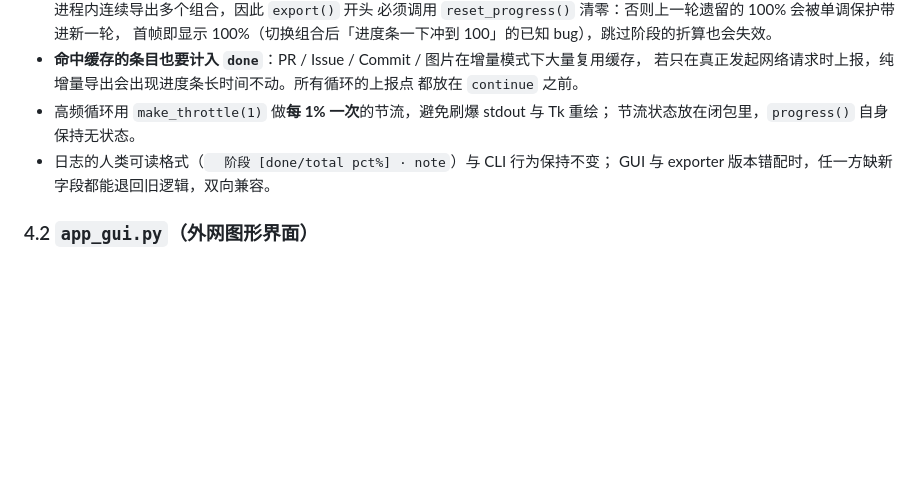
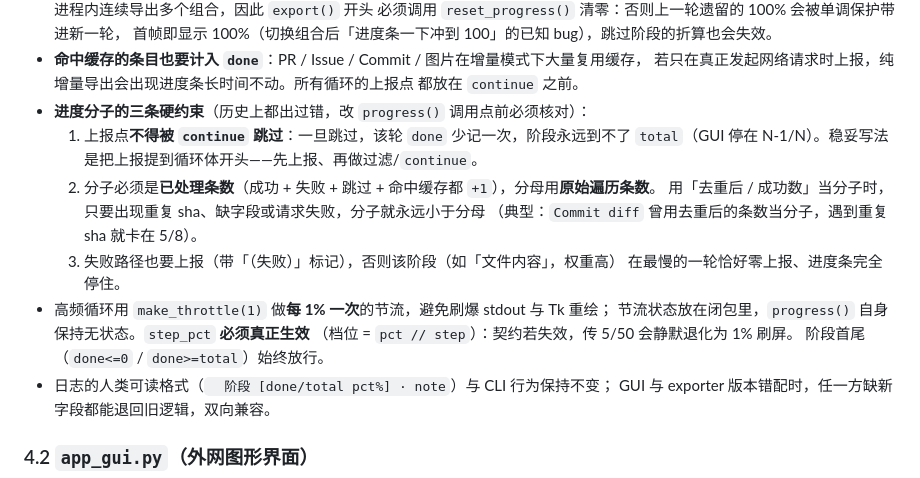
Before and after one commit to 67762961/Mirror_export, a Markdown page: ARCHITECTURE.md, the part around the change. Drawn GitHub-style; blank space fills up the shorter version.

Commit message:
docs:补充进度上报的三条硬约束与节流契约

```diff
--- a/ARCHITECTURE.md
+++ b/ARCHITECTURE.md
@@ -228,8 +228,18 @@ python export.py --repo owner/name --full   # 强制全量
 - **命中缓存的条目也要计入 `done`**：PR / Issue / Commit / 图片在增量模式下大量复用缓存，
   若只在真正发起网络请求时上报，纯增量导出会出现进度条长时间不动。所有循环的上报点
   都放在 `continue` 之前。
+- **进度分子的三条硬约束**（历史上都出过错，改 `progress()` 调用点前必须核对）：
+  1. 上报点**不得被 `continue` 跳过**：一旦跳过，该轮 `done` 少记一次，阶段永远到不了
+     `total`（GUI 停在 N-1/N）。稳妥写法是把上报提到循环体开头——先上报、再做过滤/`continue`。
+  2. 分子必须是**已处理条数**（成功 + 失败 + 跳过 + 命中缓存都 `+1`），分母用**原始遍历条数**。
+     用「去重后 / 成功数」当分子时，只要出现重复 sha、缺字段或请求失败，分子就永远小于分母
+     （典型：`Commit diff` 曾用去重后的条数当分子，遇到重复 sha 就卡在 5/8）。
+  3. 失败路径也要上报（带「（失败）」标记），否则该阶段（如「文件内容」，权重高）
+     在最慢的一轮恰好零上报、进度条完全停住。
 - 高频循环用 `make_throttle(1)` 做**每 1% 一次**的节流，避免刷爆 stdout 与 Tk 重绘；
-  节流状态放在闭包里，`progress()` 自身保持无状态。
+  节流状态放在闭包里，`progress()` 自身保持无状态。`step_pct` **必须真正生效**
+  （档位 = `pct // step`）：契约若失效，传 5/50 会静默退化为 1% 刷屏。
+  阶段首尾（`done<=0` / `done>=total`）始终放行。
 - 日志的人类可读格式（`  阶段 [done/total pct%] · note`）与 CLI 行为保持不变；
   GUI 与 exporter 版本错配时，任一方缺新字段都能退回旧逻辑，双向兼容。
 
```
Also changed, not shown: AGENTS.md (+4 -0 lines).
